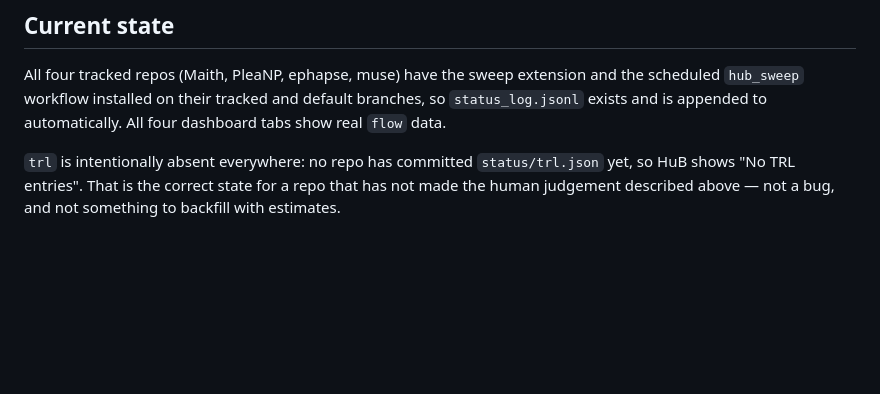
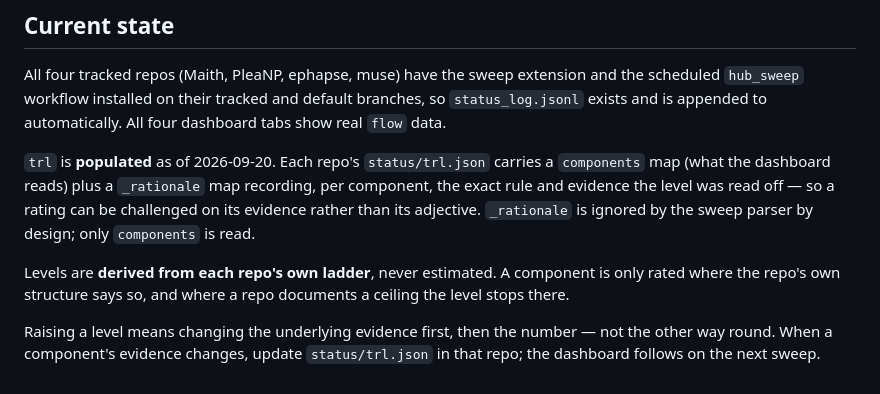
Before and after one commit to allenpd728/HuB, a Markdown page: PM_STATUS_FRAMEWORK.md, the part around the change. Rendered like a GitHub page; blank space fills up the shorter version.

Commit message:
docs: TRL populated for all four repos
Records that status/trl.json now exists everywhere, that _rationale carries the
per-component evidence, and the rule that a level moves only after its evidence
does. Replaces the 'absent until a human sets levels' note.

Co-authored-by: openhands <openhands@all-hands.dev>

```diff
--- a/PM_STATUS_FRAMEWORK.md
+++ b/PM_STATUS_FRAMEWORK.md
@@ -209,7 +209,16 @@ and the scheduled `hub_sweep` workflow installed on their tracked and default
 branches, so `status_log.jsonl` exists and is appended to automatically. All four
 dashboard tabs show real `flow` data.
 
-`trl` is intentionally absent everywhere: no repo has committed `status/trl.json`
-yet, so HuB shows "No TRL entries". That is the correct state for a repo that has
-not made the human judgement described above — not a bug, and not something to
-backfill with estimates.
+`trl` is **populated** as of 2026-09-20. Each repo's `status/trl.json` carries a
+`components` map (what the dashboard reads) plus a `_rationale` map recording, per
+component, the exact rule and evidence the level was read off — so a rating can be
+challenged on its evidence rather than its adjective. `_rationale` is ignored by
+the sweep parser by design; only `components` is read.
+
+Levels are **derived from each repo's own ladder**, never estimated. A component
+is only rated where the repo's own structure says so, and where a repo documents
+a ceiling the level stops there.
+
+Raising a level means changing the underlying evidence first, then the number —
+not the other way round. When a component's evidence changes, update
+`status/trl.json` in that repo; the dashboard follows on the next sweep.
```
Also changed, not shown: HUB_AGENT_HANDOFF.md (+4 -6 lines).
